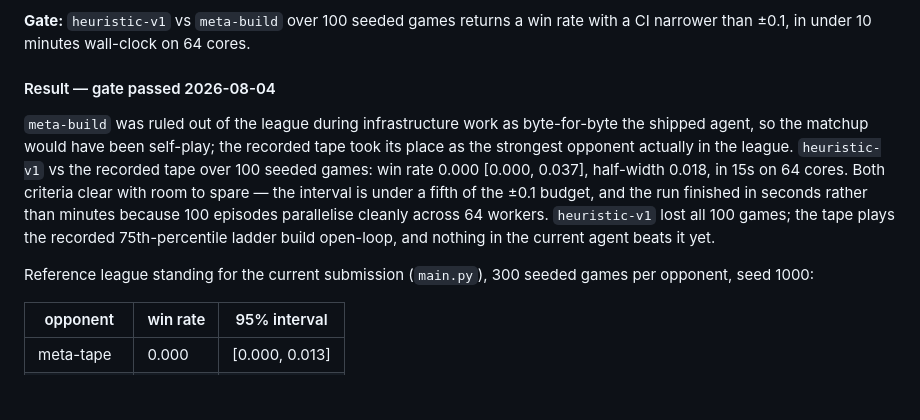
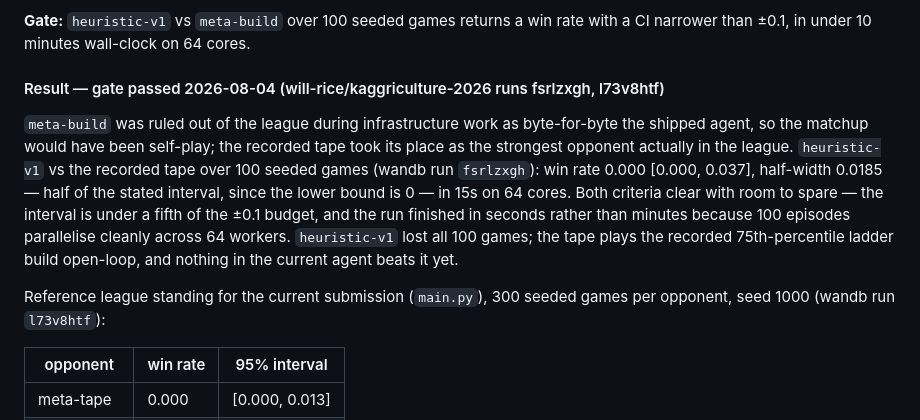
Before and after one commit to will-rice/kaggriculture-2026, a Markdown page: STRATEGY.md, the part around the change. GitHub-like rendering; blank space fills up the shorter version.

Commit message:
docs: record wandb run IDs and disambiguate the gate half-width
The Result section cited win rates and intervals with nothing a future
reader could use to pull up the raw numbers and check them, breaking the
audit convention the Phase 0 result heading already set. Also make the
half-width unambiguous rather than round-tripping through a rounded value.

```diff
--- a/STRATEGY.md
+++ b/STRATEGY.md
@@ -210,17 +210,19 @@ Nothing downstream is measurable without this, and the existing `Harness` is mos
 **Gate:** `heuristic-v1` vs `meta-build` over 100 seeded games returns a win rate with a CI narrower than
 ±0.1, in under 10 minutes wall-clock on 64 cores.
 
-#### Result — gate passed 2026-08-04
+#### Result — gate passed 2026-08-04 (will-rice/kaggriculture-2026 runs fsrlzxgh, l73v8htf)
 
 `meta-build` was ruled out of the league during infrastructure work as byte-for-byte the shipped agent, so
 the matchup would have been self-play; the recorded tape took its place as the strongest opponent actually
-in the league. `heuristic-v1` vs the recorded tape over 100 seeded games: win rate 0.000 [0.000, 0.037],
-half-width 0.018, in 15s on 64 cores. Both criteria clear with room to spare — the interval is under a
-fifth of the ±0.1 budget, and the run finished in seconds rather than minutes because 100 episodes
-parallelise cleanly across 64 workers. `heuristic-v1` lost all 100 games; the tape plays the recorded
-75th-percentile ladder build open-loop, and nothing in the current agent beats it yet.
+in the league. `heuristic-v1` vs the recorded tape over 100 seeded games (wandb run `fsrlzxgh`): win rate
+0.000 [0.000, 0.037], half-width 0.0185 — half of the stated interval, since the lower bound is 0 — in 15s
+on 64 cores. Both criteria clear with room to spare — the interval is under a fifth of the ±0.1 budget, and
+the run finished in seconds rather than minutes because 100 episodes parallelise cleanly across 64 workers.
+`heuristic-v1` lost all 100 games; the tape plays the recorded 75th-percentile ladder build open-loop, and
+nothing in the current agent beats it yet.
 
-Reference league standing for the current submission (`main.py`), 300 seeded games per opponent, seed 1000:
+Reference league standing for the current submission (`main.py`), 300 seeded games per opponent, seed 1000
+(wandb run `l73v8htf`):
 
 | opponent     | win rate | 95% interval   |
 | ------------ | -------- | -------------- |
```
